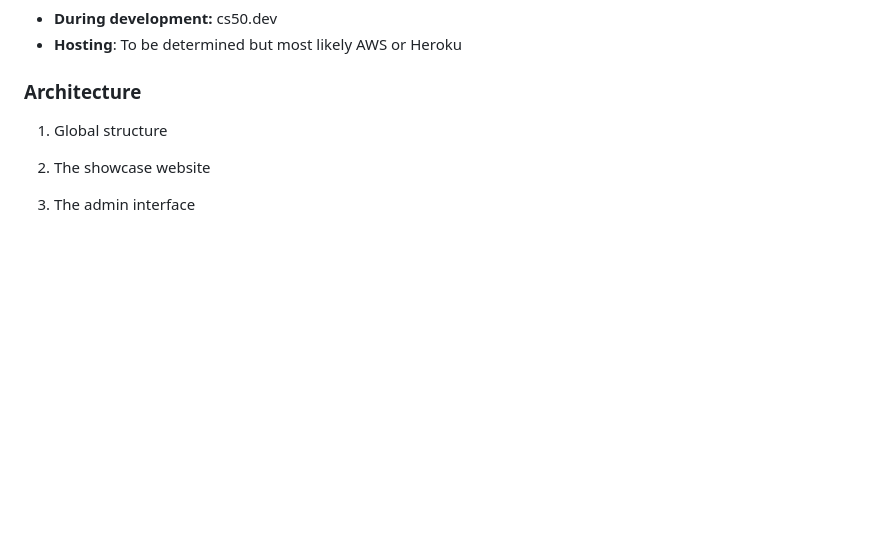
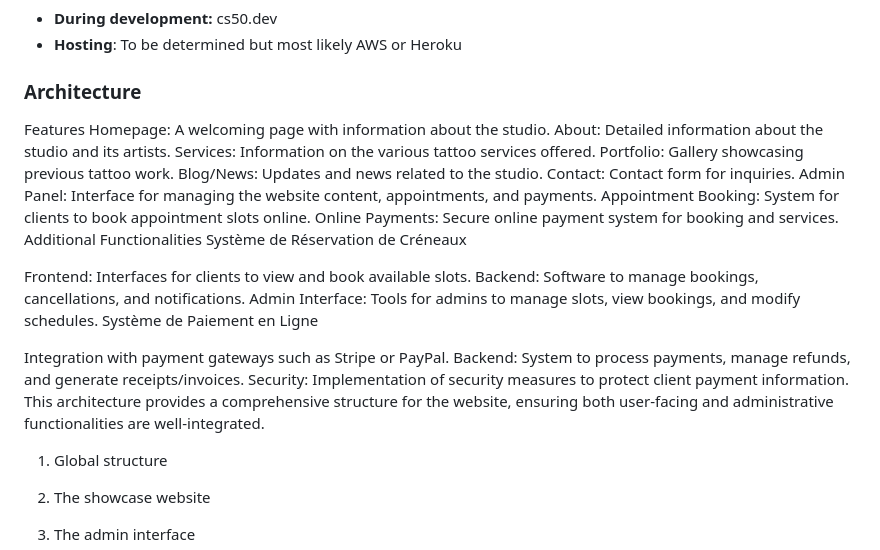
Before and after one commit to easartem/CS50, a Markdown page: project/README.md, the part around the change. Rendered like a GitHub page; blank space fills up the shorter version.

Commit message:
Mon, Jul 8, 2024, 1:16 PM +02:00

```diff
--- a/project/README.md
+++ b/project/README.md
@@ -33,6 +33,28 @@ of CS50’s Web Programming with Python and JavaScript.
 - **Hosting**: To be determined but most likely AWS or Heroku
 
 ### Architecture
+Features
+Homepage: A welcoming page with information about the studio.
+About: Detailed information about the studio and its artists.
+Services: Information on the various tattoo services offered.
+Portfolio: Gallery showcasing previous tattoo work.
+Blog/News: Updates and news related to the studio.
+Contact: Contact form for inquiries.
+Admin Panel: Interface for managing the website content, appointments, and payments.
+Appointment Booking: System for clients to book appointment slots online.
+Online Payments: Secure online payment system for booking and services.
+Additional Functionalities
+Système de Réservation de Créneaux
+
+Frontend: Interfaces for clients to view and book available slots.
+Backend: Software to manage bookings, cancellations, and notifications.
+Admin Interface: Tools for admins to manage slots, view bookings, and modify schedules.
+Système de Paiement en Ligne
+
+Integration with payment gateways such as Stripe or PayPal.
+Backend: System to process payments, manage refunds, and generate receipts/invoices.
+Security: Implementation of security measures to protect client payment information.
+This architecture provides a comprehensive structure for the website, ensuring both user-facing and administrative functionalities are well-integrated.
 
 1. Global structure
 
```
